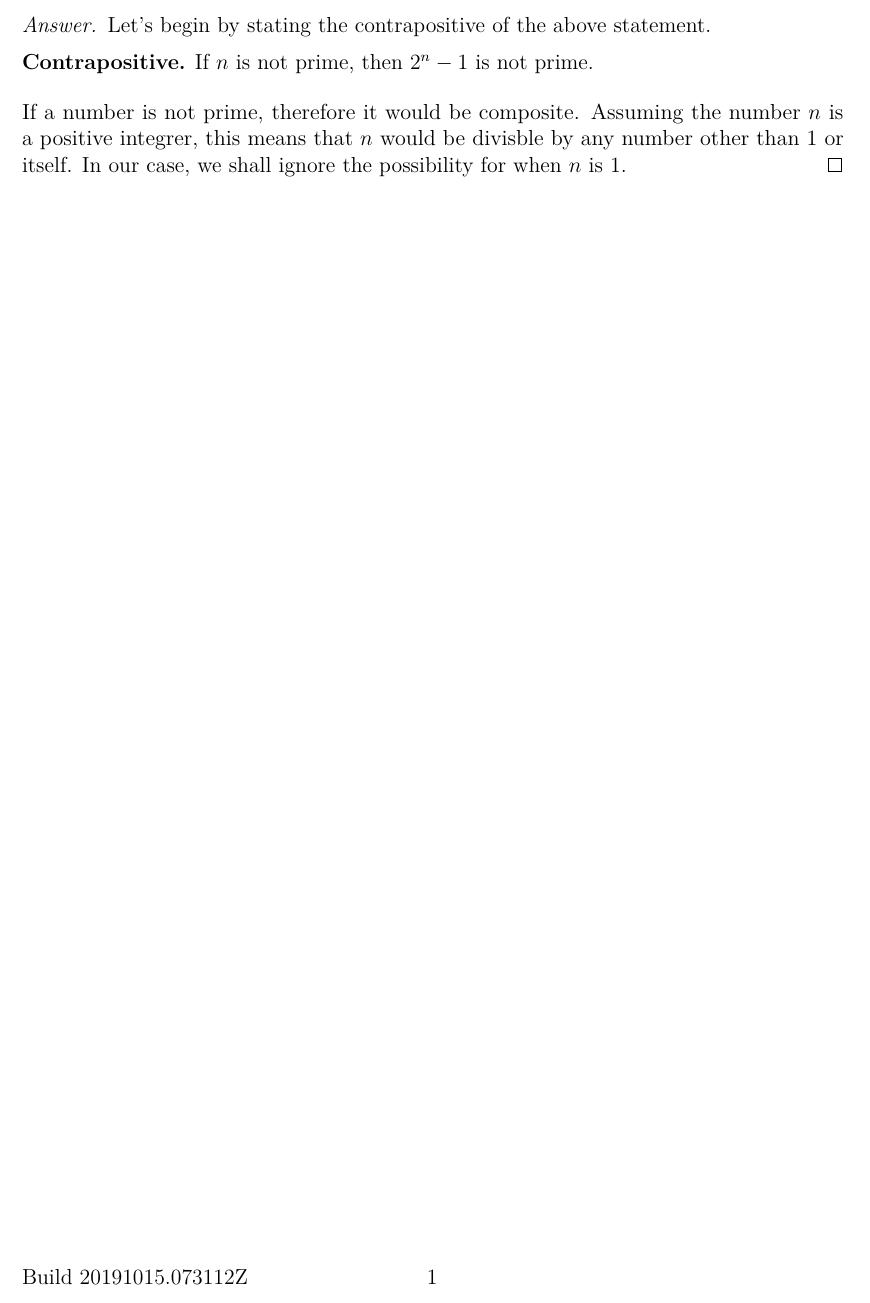
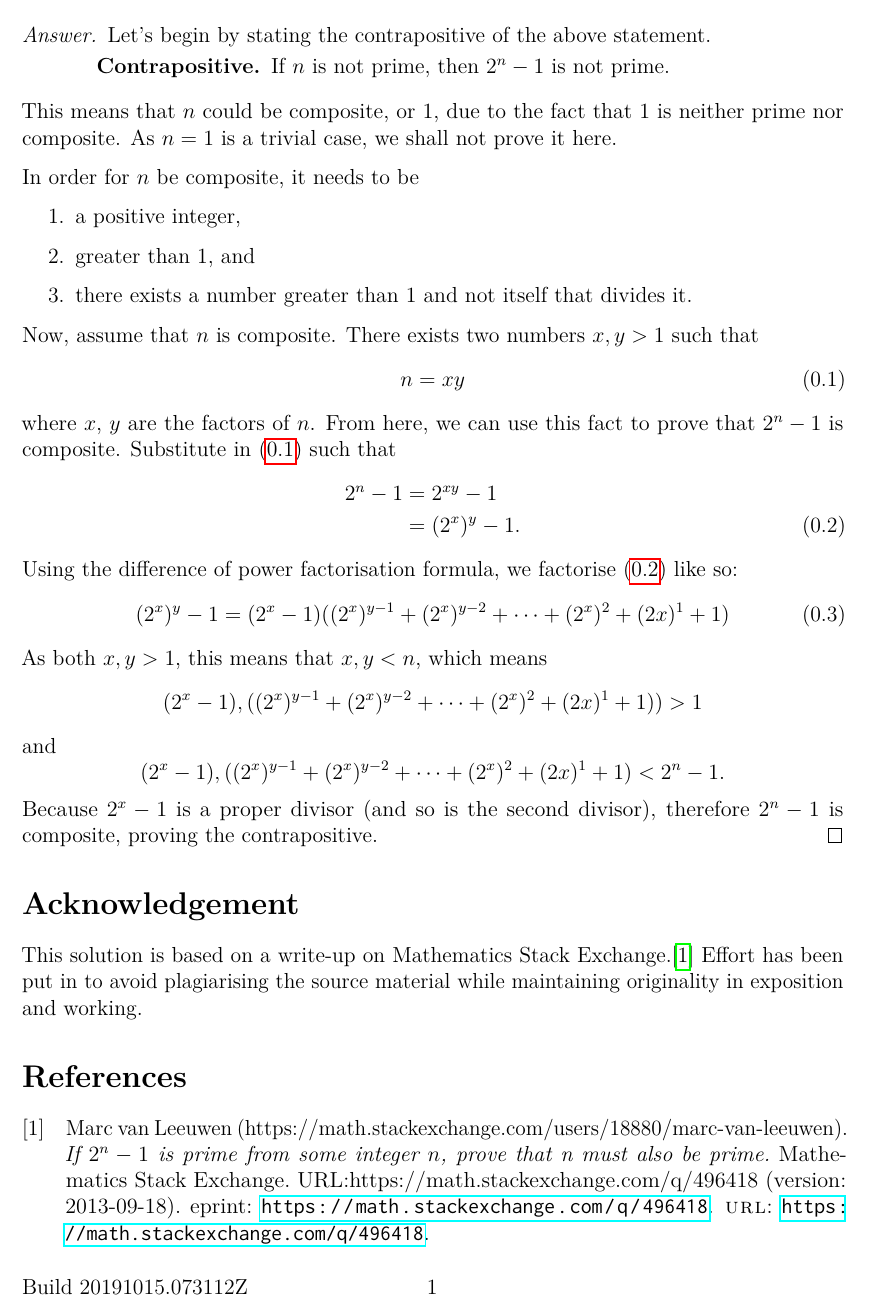
Before and after one commit to 3stantedja/aumat250-problem-proving, a LaTeX document (problem5.tex): part of the page, cut so that both start at the same text. Compiled offline with pdfLaTeX.

Commit message:
Finished 5th write-up

```diff
--- a/problem5.tex
+++ b/problem5.tex
@@ -1,5 +1,8 @@
 \documentclass[a4paper,12pt]{article}
 \usepackage{problems}
+
+\addbibresource{bibliography/problem5.bib}
+
 \title{Problem Write-up 5}
 \date{2019-10-09}
 
@@ -9,9 +12,34 @@
 	\end{problem}
 	\begin{answer}
 		Let's begin by stating the contrapositive of the above statement.
-		\begin{contrapositive}
+		\begin{indcontrapositive}
 			If \(n\) is not prime, then \(2^n - 1\) is not prime.
-		\end{contrapositive}
-		If a number is not prime, therefore it would be composite. Assuming the number \(n\) is a positive integrer, this means that \(n\) would be divisble by any number other than 1 or itself. In our case, we shall ignore the possibility for when \(n\) is 1.
+		\end{indcontrapositive}
+		This means that \(n\) could be composite, or 1, due to the fact that 1 is neither prime nor composite. As \(n = 1\) is a trivial case, we shall not prove it here.
+
+		In order for \(n\) be composite, it needs to be
+		\begin{enumerate}[1.]
+			\item a positive integer,
+			\item greater than 1, and
+			\item there exists a number greater than 1 and not itself that divides it.
+		\end{enumerate}
+		Now, assume that \(n\) is composite. There exists two numbers \(x,y > 1\) such that
+		\begin{equation} \label{eq:1}
+			n = xy
+		\end{equation}
+		where \(x\), \(y\) are the factors of \(n\). From here, we can use this fact to prove that \(2^n - 1\) is composite. Substitute in \eqref{eq:1} such that
+		\begin{align} \label{eq:2}
+			2^n - 1 &= 2^{xy} - 1 \nonumber \\
+			&= (2^x)^y - 1.
+		\end{align}
+		Using the difference of power factorisation formula, we factorise \eqref{eq:2} like so:
+		\begin{equation}
+			(2^x)^y - 1 = (2^x - 1)((2^x)^{y - 1} + (2^x)^{y - 2} + \dotsb + (2^x)^2 + (2x)^1 + 1)
+		\end{equation}
+		As both \(x,y > 1\), this means that \(x,y < n\), which means \[(2^x - 1),((2^x)^{y - 1} + (2^x)^{y - 2} + \dotsb + (2^x)^2 + (2x)^1 + 1)) > 1\] and \[(2^x - 1),((2^x)^{y - 1} + (2^x)^{y - 2} + \dotsb + (2^x)^2 + (2x)^1 + 1) < 2^n - 1.\] Because \(2^x - 1\) is a proper divisor (and so is the second divisor), therefore \(2^n - 1\) is composite, proving the contrapositive.
 	\end{answer}
+	\section*{Acknowledgement}
+	This solution is based on a write-up on Mathematics Stack Exchange.\cite{496418} Effort has been put in to avoid plagiarising the source material while maintaining originality in exposition and working.
+
+	\printbibliography
 \end{document}
```
Also changed, not shown: bibliography/problem5.bib (added, +8 -0 lines).
